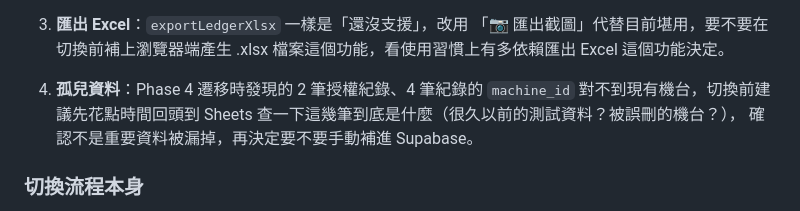
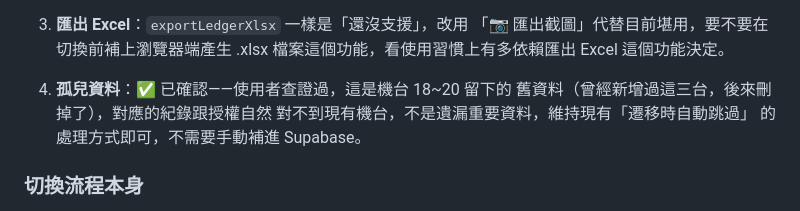
Before and after one commit to sky03104/wei, a Markdown page: supabase/MIGRATION_PLAN.md, the part around the change. Drawn GitHub-style.

Commit message:
Resolve Phase 6 orphan-data question: leftover from deleted machines 18-20

```diff
--- a/supabase/MIGRATION_PLAN.md
+++ b/supabase/MIGRATION_PLAN.md
@@ -387,10 +387,10 @@
 3. **匯出 Excel**：`exportLedgerXlsx` 一樣是「還沒支援」，改用
    「📷 匯出截圖」代替目前堪用，要不要在切換前補上瀏覽器端產生
    .xlsx 檔案這個功能，看使用習慣上有多依賴匯出 Excel 這個功能決定。
-4. **孤兒資料**：Phase 4 遷移時發現的 2 筆授權紀錄、4 筆紀錄的
-   `machine_id` 對不到現有機台，切換前建議先花點時間回頭到 Sheets
-   查一下這幾筆到底是什麼（很久以前的測試資料？被誤刪的機台？），
-   確認不是重要資料被漏掉，再決定要不要手動補進 Supabase。
+4. **孤兒資料**：✅ 已確認——使用者查證過，這是機台 18~20 留下的
+   舊資料（曾經新增過這三台，後來刪掉了），對應的紀錄跟授權自然
+   對不到現有機台，不是遺漏重要資料，維持現有「遷移時自動跳過」
+   的處理方式即可，不需要手動補進 Supabase。
 
 ### 切換流程本身
 
```
